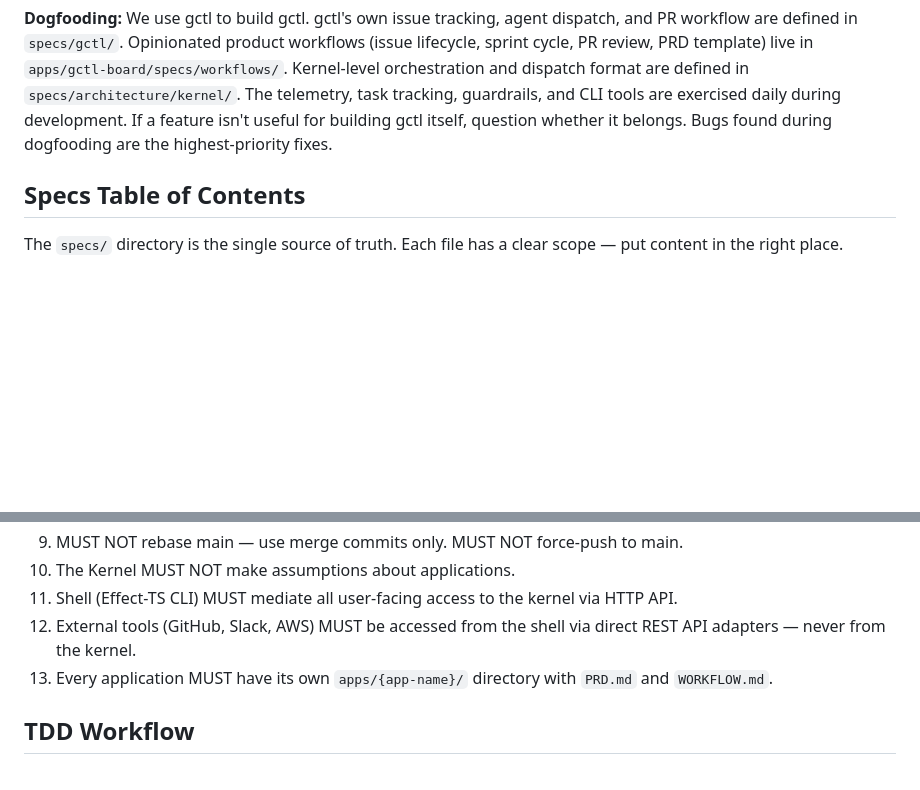
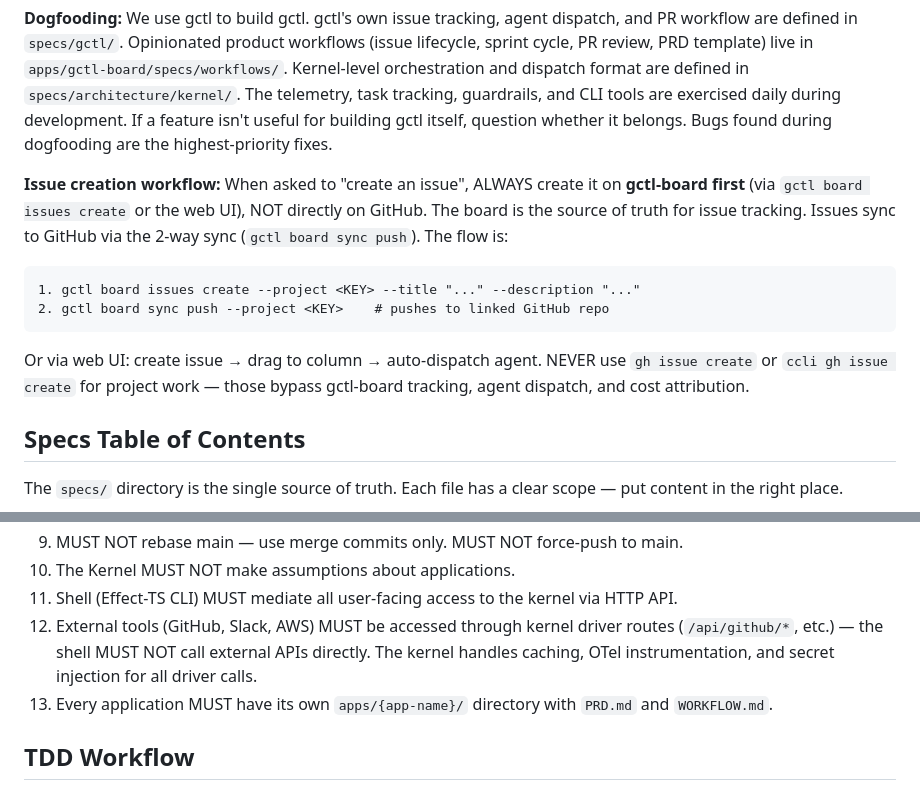
Before and after one commit to OpenHackersClub/gctrl, a Markdown page: AGENTS.md, 2 parts joined by grey strips. GitHub-like rendering; blank space fills up the shorter version.

Commit message:
docs: issue creation flows through gctl-board, not GitHub directly
AGENTS.md updated:
- Added "Issue creation workflow" section: always create on gctl-board
  first, sync to GitHub via `gctl board sync push`. Never use
  `gh issue create` for project work — bypasses board tracking,
  agent dispatch, and cost attribution.
- Updated invariant #12: external tools accessed through kernel
  driver routes (/api/github/*), not direct shell API calls.

Co-Authored-By: Claude Opus 4.6 (1M context) <noreply@anthropic.com>

````diff
--- a/AGENTS.md
+++ b/AGENTS.md
@@ -5,6 +5,15 @@
 GroundCtrl (gctl) is a local-first operating system for human+agent teams. Follows the **Unix layered model**: a **Kernel** (Rust — telemetry, storage, guardrails, query, network, browser, sync; exposes HTTP API on `:4318`), a **Shell** (Effect-TS CLI — invokes kernel via HTTP, communicates with external tools like GitHub via direct REST API), **Native Applications & Utilities** (Effect-TS — board, eval, capacity), and **External Applications** (Linear, Plane, Notion, Phoenix — connected via drivers). DuckDB storage. Unix philosophy throughout; DDD for domain modeling.
 
 **Dogfooding:** We use gctl to build gctl. gctl's own issue tracking, agent dispatch, and PR workflow are defined in `specs/gctl/`. Opinionated product workflows (issue lifecycle, sprint cycle, PR review, PRD template) live in `apps/gctl-board/specs/workflows/`. Kernel-level orchestration and dispatch format are defined in `specs/architecture/kernel/`. The telemetry, task tracking, guardrails, and CLI tools are exercised daily during development. If a feature isn't useful for building gctl itself, question whether it belongs. Bugs found during dogfooding are the highest-priority fixes.
+
+**Issue creation workflow:** When asked to "create an issue", ALWAYS create it on **gctl-board first** (via `gctl board issues create` or the web UI), NOT directly on GitHub. The board is the source of truth for issue tracking. Issues sync to GitHub via the 2-way sync (`gctl board sync push`). The flow is:
+
+```
+1. gctl board issues create --project <KEY> --title "..." --description "..."
+2. gctl board sync push --project <KEY>    # pushes to linked GitHub repo
+```
+
+Or via web UI: create issue → drag to column → auto-dispatch agent. NEVER use `gh issue create` or `ccli gh issue create` for project work — those bypass gctl-board tracking, agent dispatch, and cost attribution.
 
 ## Specs Table of Contents
 
@@ -128,7 +137,7 @@ Detailed programming patterns, code examples, and how-to guides live under `spec
 9. MUST NOT rebase main — use merge commits only. MUST NOT force-push to main.
 10. The Kernel MUST NOT make assumptions about applications.
 11. Shell (Effect-TS CLI) MUST mediate all user-facing access to the kernel via HTTP API.
-12. External tools (GitHub, Slack, AWS) MUST be accessed from the shell via direct REST API adapters — never from the kernel.
+12. External tools (GitHub, Slack, AWS) MUST be accessed through kernel driver routes (`/api/github/*`, etc.) — the shell MUST NOT call external APIs directly. The kernel handles caching, OTel instrumentation, and secret injection for all driver calls.
 13. Every application MUST have its own `apps/{app-name}/` directory with `PRD.md` and `WORKFLOW.md`.
 
 ## TDD Workflow
````
